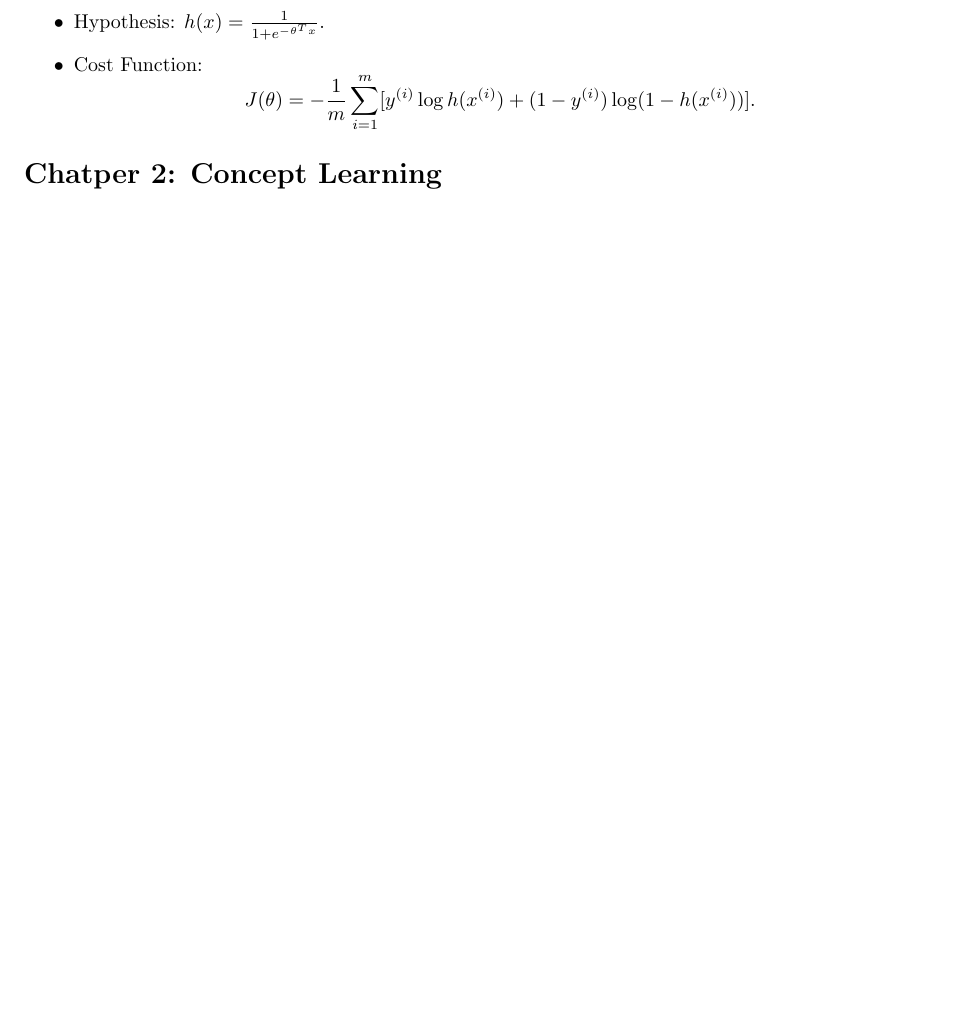
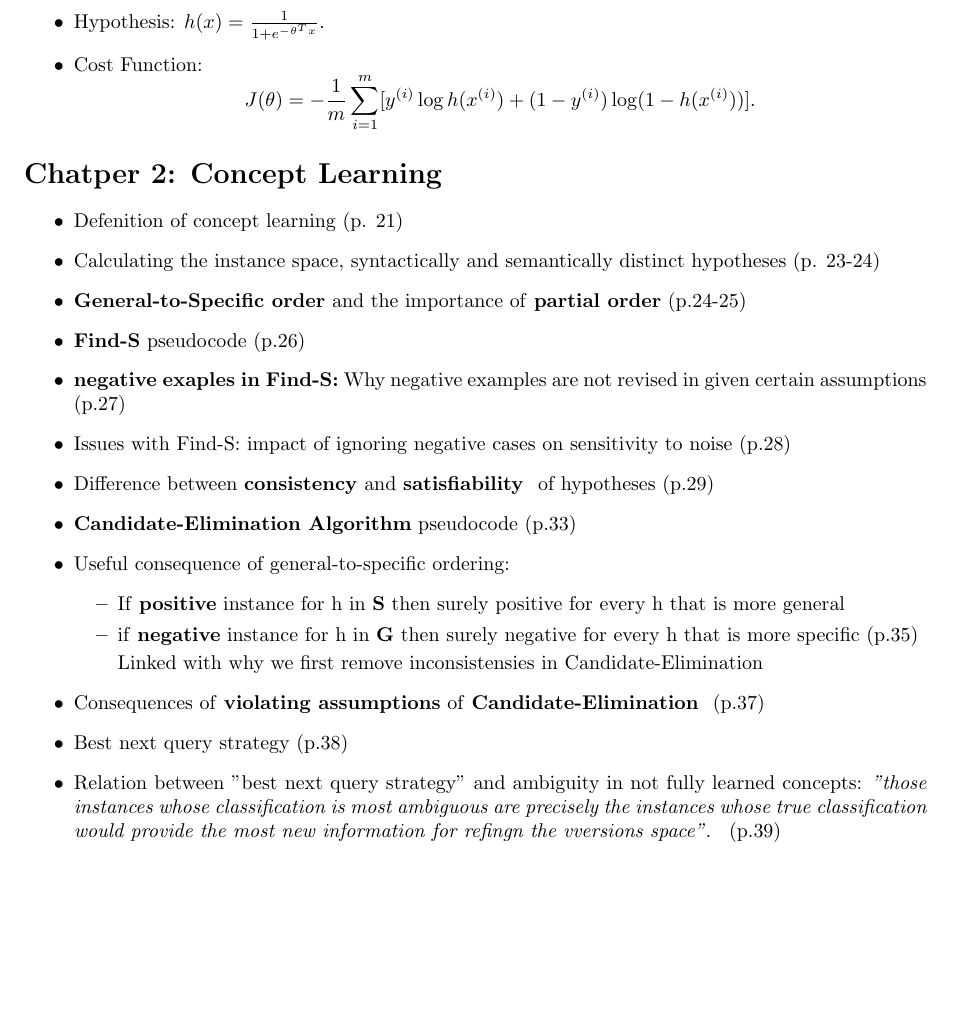
Before and after one commit to EliseyGretchko/vub-ml-cheatsheet, a LaTeX document (main.tex): part of page 3 of 10, cut so that both start at the same text, the shorter picture padded with empty space. Compiled offline with pdfLaTeX.

Commit message:
update useful pointers concept learning

```diff
--- a/main.tex
+++ b/main.tex
@@ -116,6 +116,27 @@ Clustering & Groups data into clusters based on similarity (e.g., k-Means, DBSCA
     \]
 \end{itemize}
 \section*{Chatper 2: Concept Learning}
+
+\begin{itemize}
+	\item Defenition of concept learning (p. 21)
+	\item Calculating the instance space, syntactically and semantically distinct hypotheses (p. 23-24)
+	\item \textbf{General-to-Specific order} and the importance of \textbf{partial order} (p.24-25)
+	\item \textbf{Find-S} pseudocode (p.26)
+	\item \textbf{negative exaples in Find-S:} Why negative examples are not revised in given certain assumptions (p.27)
+	\item Issues with Find-S: impact of ignoring negative cases on sensitivity to noise (p.28)
+	\item Difference between \textbf{consistency} and \textbf{satisfiability } of hypotheses (p.29)
+	\item \textbf{Candidate-Elimination Algorithm} pseudocode (p.33)
+	\item Useful consequence of general-to-specific ordering:
+	\begin{itemize}
+		\item If \textbf{positive}  instance for h in \textbf{S} then surely positive for every h that is more general
+		\item if \textbf{negative} instance for h in \textbf{G}  then surely negative for every h that is more specific (p.35)
+
+		Linked with why we first remove inconsistensies in Candidate-Elimination
+	\end{itemize}
+	\item Consequences of \textbf{violating assumptions} of \textbf{Candidate-Elimination }  (p.37)
+	\item Best next query strategy (p.38)
+	\item Relation between "best next query strategy" and ambiguity in not fully learned concepts: \emph{"those instances whose classification is most ambiguous are precisely the instances whose true classification would provide the most new information for refingn the vversions space". } (p.39)
+\end{itemize}
 \section*{Chapter 3: Decision Trees}
 \begin{itemize}
     \item \textbf{Entropy}: \( H(D) = - \sum_{i} p_i \log_2 p_i \).
```
Also changed, not shown: main.pdf.
